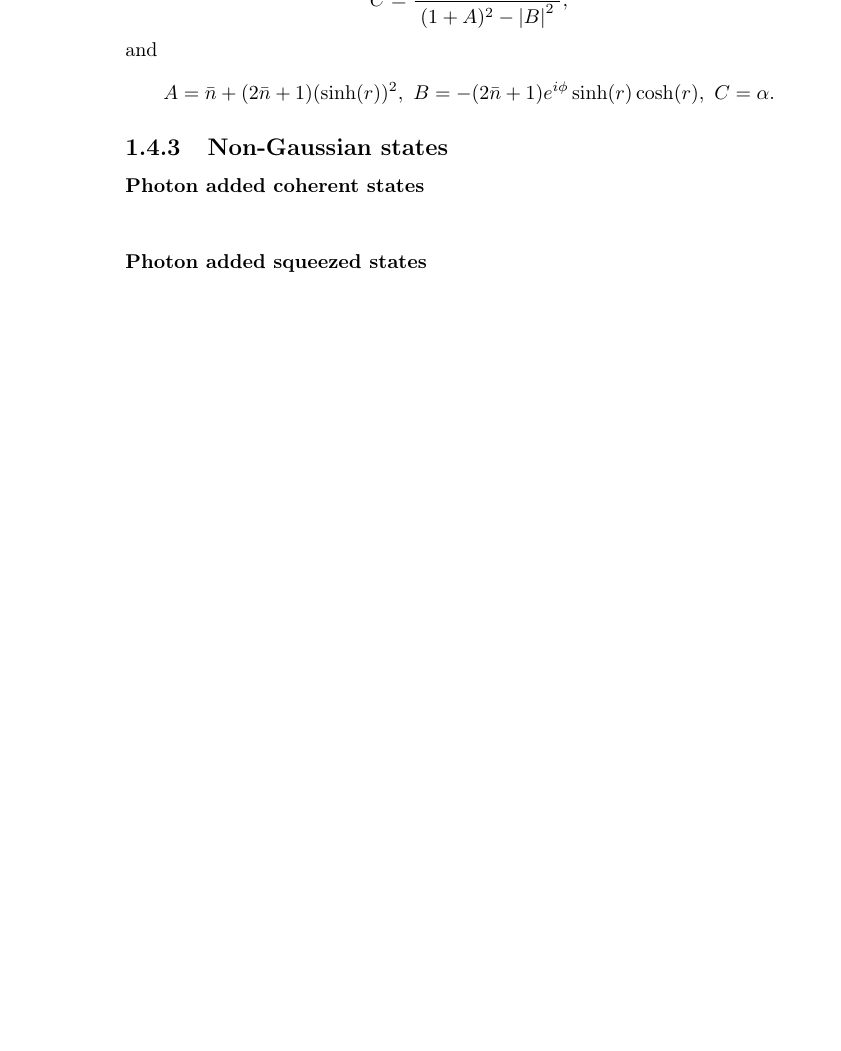
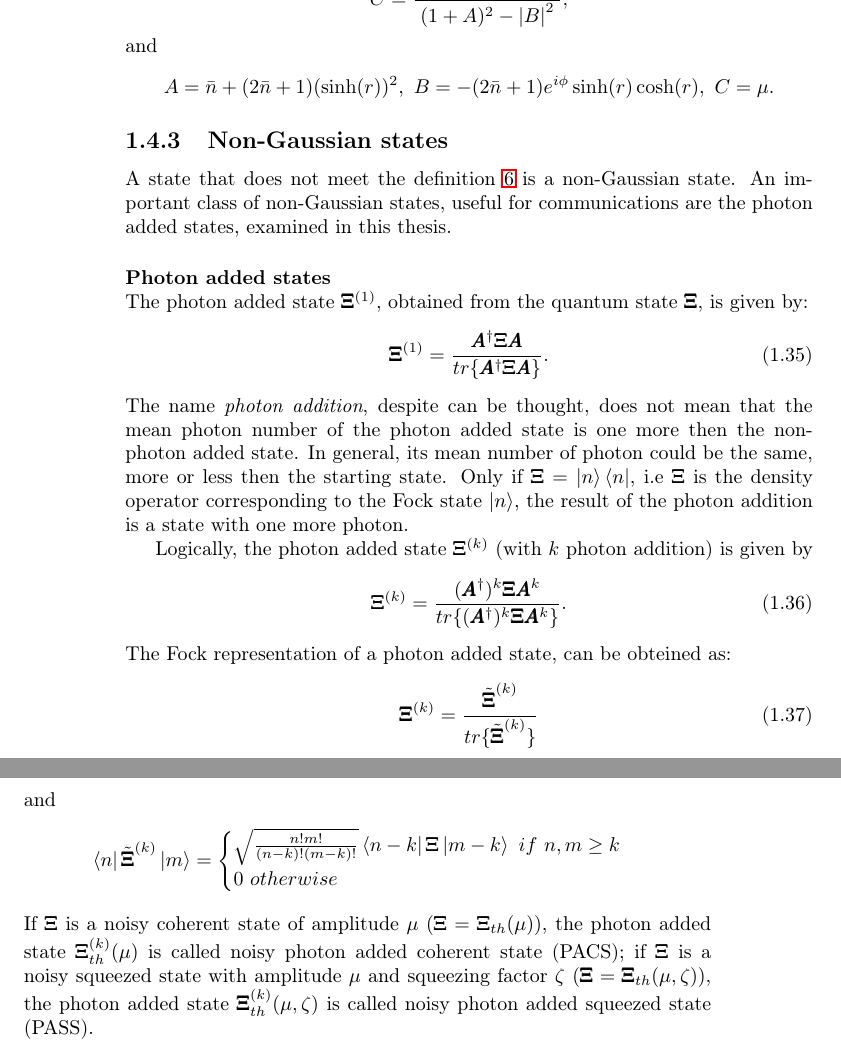
Before and after one commit to FForzano/TesiTriennale, a LaTeX thesis (Tesi/Tesi.tex, which reads Tesi/Frame/SectionCH1/QuantumEFStates.tex): part of page 12 of 13 before the commit and two parts of pages 12 and 13 of 15 after it, the two joined at a grey line, cut so that both start at the same text, the shorter picture padded with empty space. Compiled offline with pdfLaTeX.

Commit message:
tesi:0.6

```diff
--- a/Tesi/Frame/SectionCH1/QuantumEFStates.tex
+++ b/Tesi/Frame/SectionCH1/QuantumEFStates.tex
@@ -184,11 +185,46 @@
     \begin{equation*}
         A=\bar{n}+(2\bar{n}+1)(\sinh(r))^2,\
         B=-(2\bar{n}+1)e^{i\phi}\sinh(r)\cosh(r),\
-        C=\alpha.
+        C=\mu.
     \end{equation*}
 
     \subsection{Non-Gaussian states}
+    A state that does not meet the definition \ref{def:Gaussian} is a non-Gaussian state.
+    An important class of non-Gaussian states, useful for communications are the photon
+    added states, examined in this thesis.
 
-    \paragraph{Photon added coherent states}\mbox{} \\
+    \paragraph{Photon added states}\mbox{} \\
+        The photon added state $\pmb{\Xi}^{(1)}$, obtained from the quantum state $\pmb{\Xi}$,
+        is given by:
+        \begin{equation}
+            \pmb{\Xi}^{(1)}=\frac{\pmb{A}^\dagger\pmb{\Xi}\pmb{A}}
+            {tr\{\pmb{A}^\dagger\pmb{\Xi}\pmb{A}\}}.
+        \end{equation}
+        The name \emph{photon addition}, despite can be thought, does not mean that the mean photon number
+        of the photon added state is one more then the non-photon added state.
+        In general, its mean number of photon could be the same, more or less then the starting state.
+        Only if $\pmb{\Xi}=\ket{n}\bra{n}$, i.e $\pmb{\Xi}$ is the density operator corresponding to
+        the Fock state $\ket{n}$, the result of the photon addition is a state with one more photon.
 
-    \paragraph{Photon added squeezed states}\mbox{} \\
+        Logically, the photon added state $\pmb{\Xi}^{(k)}$ (with $k$ photon addition) is given by
+        \begin{equation}
+            \pmb{\Xi}^{(k)}=\frac{(\pmb{A}^\dagger)^k\pmb{\Xi}\pmb{A}^k}
+            {tr\{(\pmb{A}^\dagger)^k\pmb{\Xi}\pmb{A}^k\}}.
+        \end{equation}
+        The Fock representation of a photon added state, can be obteined as:
+        \begin{equation}
+            \pmb{\Xi}^{(k)}=\frac{\tilde{\pmb{\Xi}}^{(k)}}{tr\{\tilde{\pmb{\Xi}}^{(k)}\}}
+        \end{equation}
+        and
+        \begin{equation*}
+            \bra{n}\tilde{\pmb{\Xi}}^{(k)}\ket{m}=
+            \begin{cases}
+                \sqrt{\frac{n!m!}{(n-k)!(m-k)!}}\bra{n-k}\pmb{\Xi}\ket{m-k}\ if\ n,m \geq k\\
+                0\ otherwise
+            \end{cases}
+        \end{equation*}
+        If $\pmb{\Xi}$ is a noisy coherent state of amplitude $\mu$ $(\pmb{\Xi}=\pmb{\Xi}_{th}(\mu))$,
+        the photon added state $\pmb{\Xi}_{th}^{(k)}(\mu)$ is called noisy photon added coherent state
+        (PACS); if $\pmb{\Xi}$ is a noisy squeezed state with amplitude $\mu$ and squeezing factor
+        $\zeta$ $(\pmb{\Xi}=\pmb{\Xi}_{th}(\mu,\zeta))$, the photon added state $\pmb{\Xi}_{th}^{(k)}
+        (\mu,\zeta)$ is called noisy photon added squeezed state (PASS).
```
Also changed, not shown: Tesi/Tesi-frn.tex (deleted, +0 -26 lines), Tesi/Tesi-frn.pdf, Tesi/Tesi.pdf, Tesi/Frame/SectionCH1/QuantumEFStates.tex (1 more changed lines), 8 other files.
